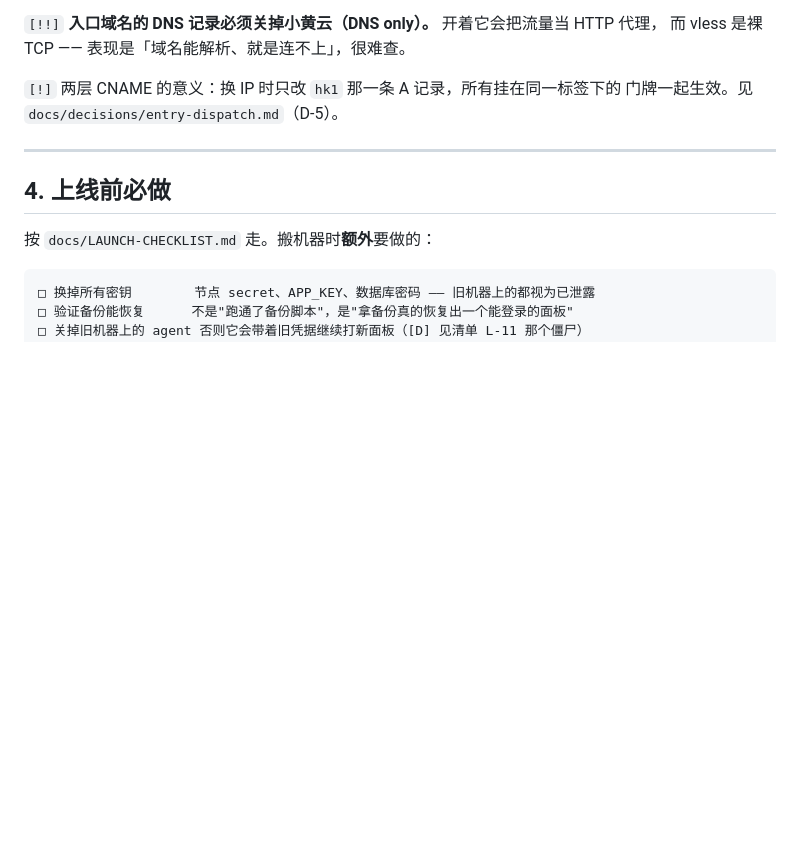
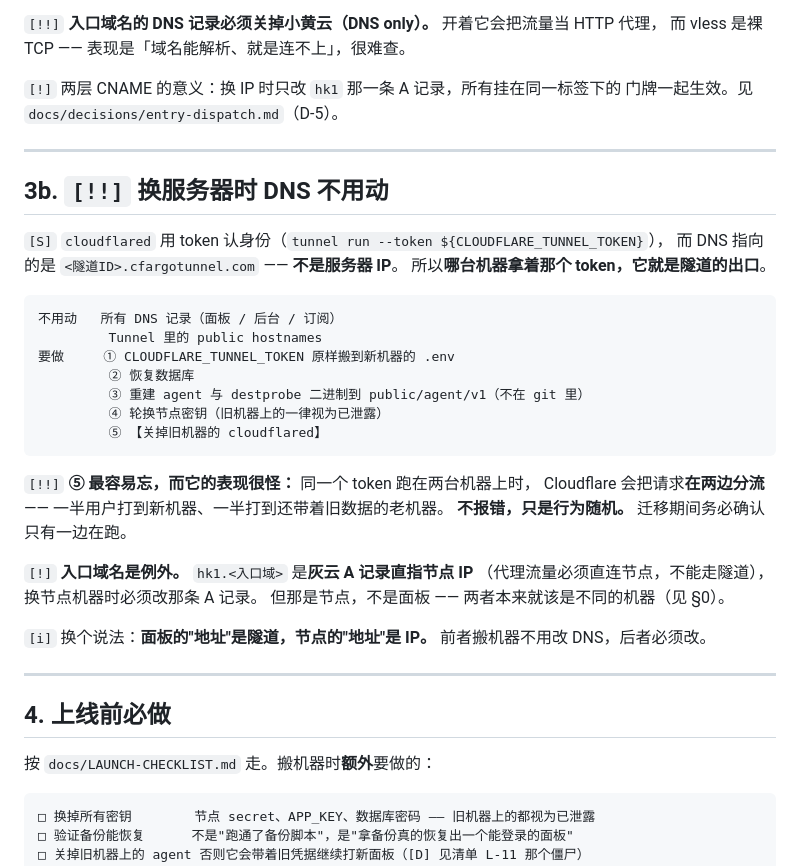
Before and after one commit to superman-ed/91vpn, a Markdown page: docs/DEPLOYMENT.md, the part around the change. GitHub-like rendering; blank space fills up the shorter version.

Commit message:
docs: 部署文档补「换服务器时 DNS 不用动」
[S] cloudflared 用 token 认身份,DNS 指向 <隧道ID>.cfargotunnel.com ——
不是服务器 IP。所以哪台机器拿着 token,它就是隧道出口:
换服务器时所有 DNS 记录和 public hostname 【一个字不用改】。

[!!] 但有一条最容易忘、且表现很怪:同一个 token 跑在两台机器上时,
     Cloudflare 会把请求【在两边分流】—— 一半用户打到新机器、
     一半打到还带着旧数据的老机器。不报错,只是行为随机。
     迁移期间必须确认只有一边在跑。

[!] 入口域名是例外:hk1.<入口域> 是灰云 A 记录直指节点 IP
    (代理流量必须直连节点,不能走隧道),换节点机器时必须改那条 A 记录。
    一句话:面板的"地址"是隧道,节点的"地址"是 IP。

原文档写的是"怎么第一次搭起来",漏了"搬家时哪些要动哪些不动"——
而那正是提出写这份文档的直接动因。

Co-Authored-By: Claude Opus 5 (1M context) <noreply@anthropic.com>
Claude-Session: https://claude.ai/code/session_01BumYsQDm74bgS3rtVAJKC4

````diff
--- a/docs/DEPLOYMENT.md
+++ b/docs/DEPLOYMENT.md
@@ -179,6 +179,35 @@ destprobe -vps <节点IP> -d 30s <候选…>     # 可选：深度探测，必
 
 ---
 
+## 3b. `[!!]` 换服务器时 DNS 不用动
+
+`[S]` `cloudflared` 用 token 认身份（`tunnel run --token ${CLOUDFLARE_TUNNEL_TOKEN}`），
+而 DNS 指向的是 `<隧道ID>.cfargotunnel.com` —— **不是服务器 IP**。
+所以**哪台机器拿着那个 token，它就是隧道的出口**。
+
+```
+不用动   所有 DNS 记录（面板 / 后台 / 订阅）
+         Tunnel 里的 public hostnames
+要做     ① CLOUDFLARE_TUNNEL_TOKEN 原样搬到新机器的 .env
+         ② 恢复数据库
+         ③ 重建 agent 与 destprobe 二进制到 public/agent/v1（不在 git 里）
+         ④ 轮换节点密钥（旧机器上的一律视为已泄露）
+         ⑤ 【关掉旧机器的 cloudflared】
+```
+
+`[!!]` **⑤ 最容易忘，而它的表现很怪：** 同一个 token 跑在两台机器上时，
+Cloudflare 会把请求**在两边分流** —— 一半用户打到新机器、一半打到还带着旧数据的老机器。
+**不报错，只是行为随机。** 迁移期间务必确认只有一边在跑。
+
+`[!]` **入口域名是例外。** `hk1.<入口域>` 是**灰云 A 记录直指节点 IP**
+（代理流量必须直连节点，不能走隧道），换节点机器时必须改那条 A 记录。
+但那是节点，不是面板 —— 两者本来就该是不同的机器（见 §0）。
+
+`[i]` 换个说法：**面板的"地址"是隧道，节点的"地址"是 IP。**
+前者搬机器不用改 DNS，后者必须改。
+
+---
+
 ## 4. 上线前必做
 
 按 `docs/LAUNCH-CHECKLIST.md` 走。搬机器时**额外**要做的：
````
